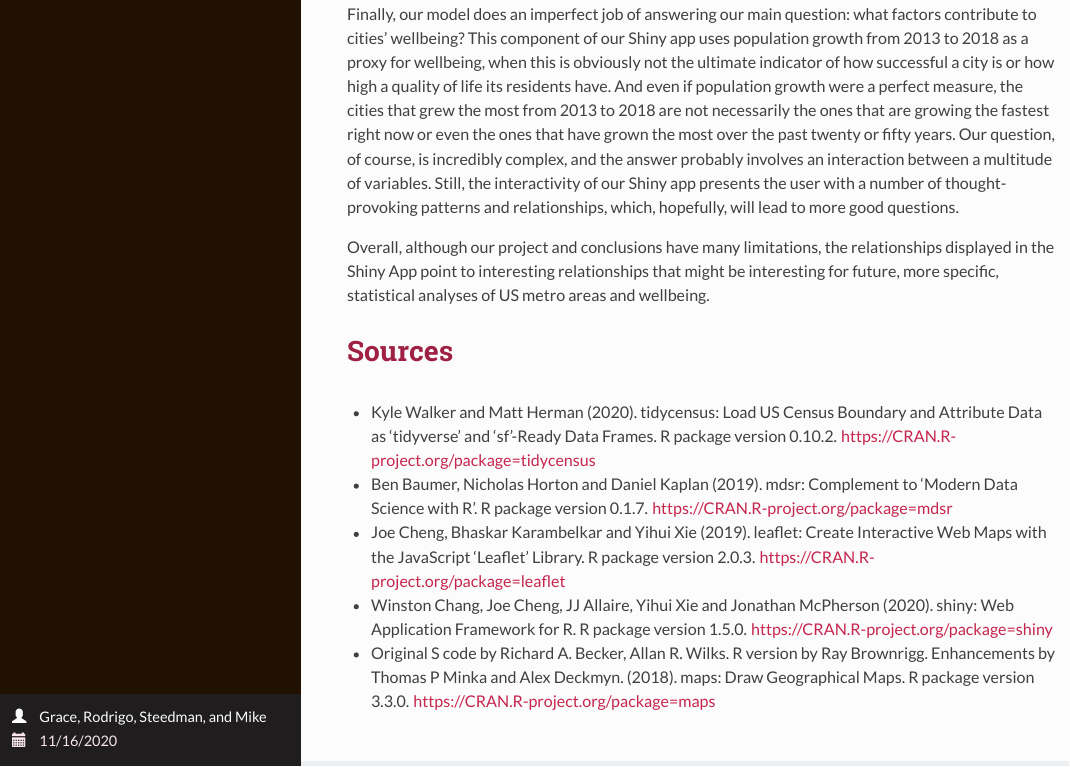
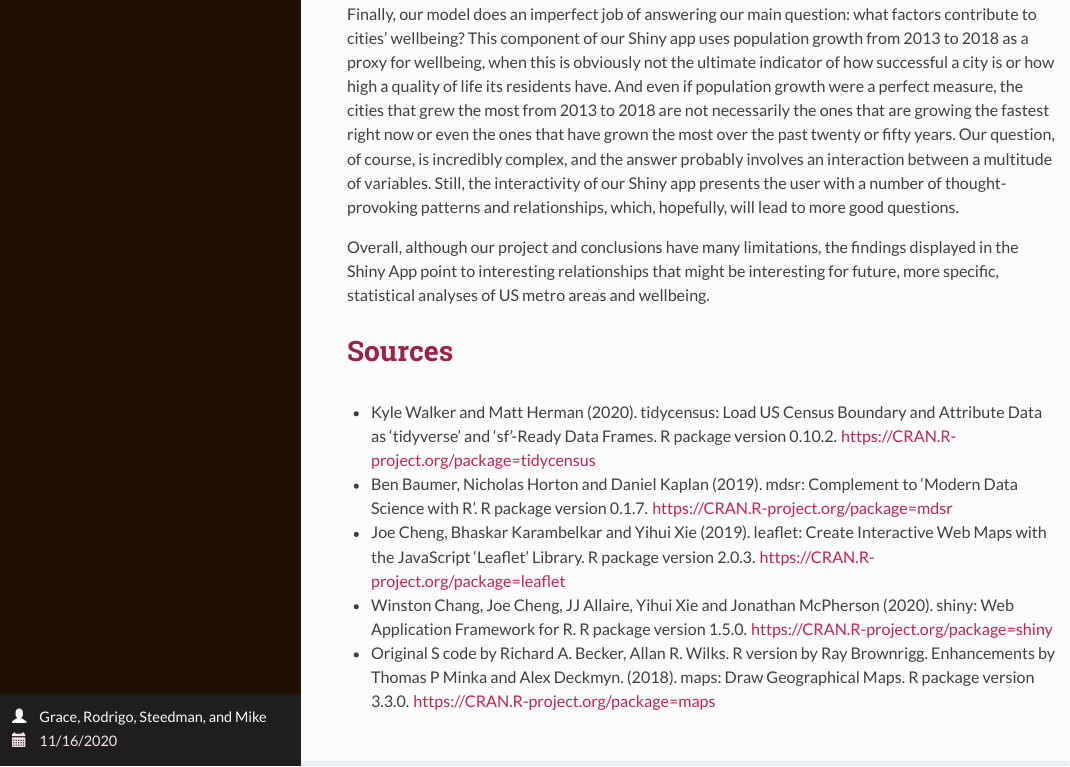
Before and after one commit to stat231-f20/Blog-Data-For-Good, an R Markdown document (index.Rmd): the page in a window 1100 px wide, from 7040 px down. The pictures show the output file index.html that the author committed with the source, opened offline.

Commit message:
spelling error

```diff
--- a/index.Rmd
+++ b/index.Rmd
@@ -162,7 +162,7 @@ Our findings are also not necessarily generalizable. We only looked at the one h
 
 Finally, our model does an imperfect job of answering our main question: what factors contribute to cities’ wellbeing? This component of our Shiny app uses population growth from 2013 to 2018 as a proxy for wellbeing, when this is obviously not the ultimate indicator of how successful a city is or how high a quality of life its residents have. And even if population growth were a perfect measure, the cities that grew the most from 2013 to 2018 are not necessarily the ones that are growing the fastest right now or even the ones that have grown the most over the past twenty or fifty years. Our question, of course, is incredibly complex, and the answer probably involves an interaction between a multitude of variables. Still, the interactivity of our Shiny app presents the user with a number of thought-provoking patterns and relationships, which, hopefully, will lead to more good questions.
 
-Overall, although our project and conclusions have many limitations, the relationships displayed in the Shiny App point to interesting relationships that might be interesting for future, more specific, statistical analyses of US metro areas and wellbeing.
+Overall, although our project and conclusions have many limitations, the findings displayed in the Shiny App point to interesting relationships that might be interesting for future, more specific, statistical analyses of US metro areas and wellbeing.
 
 
 # Sources
```
Also changed, not shown: index.html.
